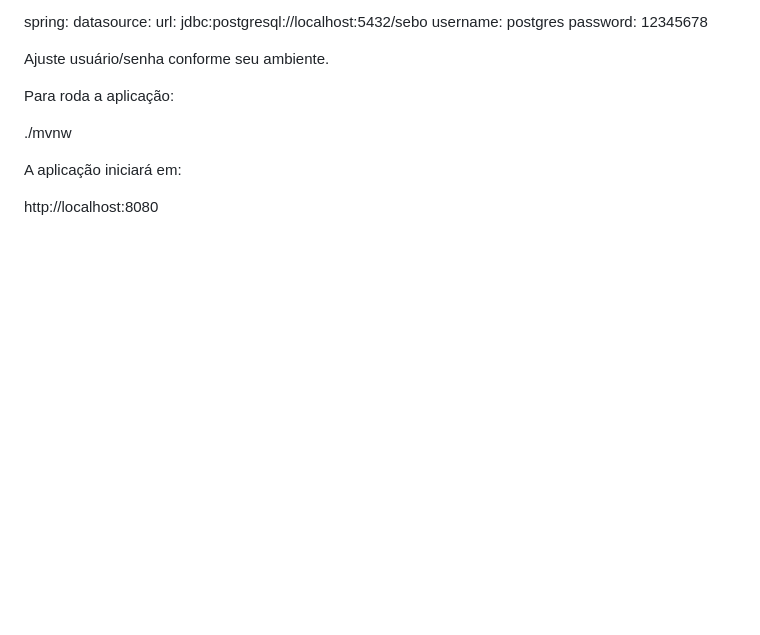
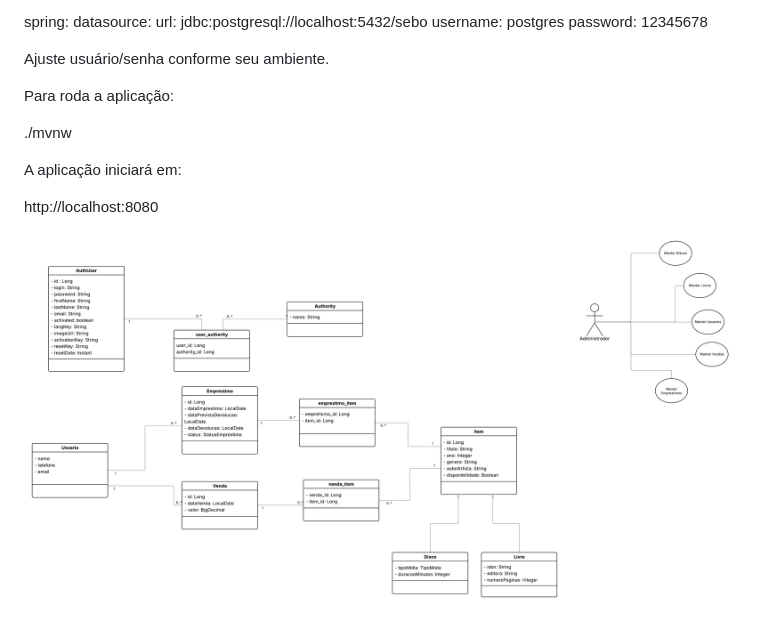
Before and after one commit to zCaioz/sebo, a Markdown page: README.md, the part around the change. Rendered like a GitHub page; pictures changed too: diagrama.png (added); blank space fills up the shorter version.

Commit message:
diagrama no readme

```diff
--- a/README.md
+++ b/README.md
@@ -73,3 +73,5 @@ Para roda a aplicação:
 A aplicação iniciará em:
 
 http://localhost:8080
+
+![Diagrama de Classes](diagrama.png)
```
